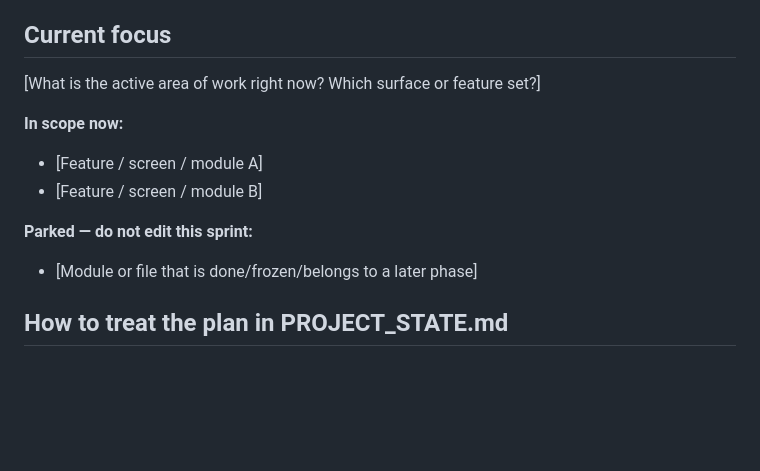
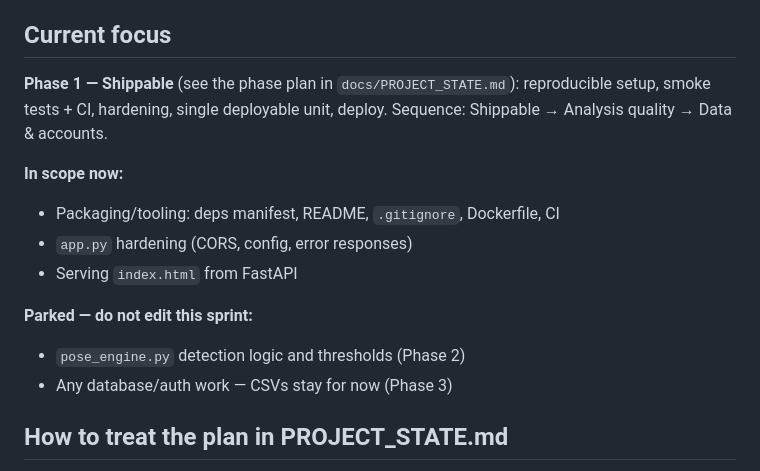
Before and after one commit to OkayWheresAamir/kickcoach-2, a Markdown page: CLAUDE.md, the part around the change. Drawn GitHub-style; blank space fills up the shorter version.

```diff
--- a/CLAUDE.md
+++ b/CLAUDE.md
@@ -19,14 +19,18 @@ feedback and drills → the session is saved to CSV history for trend tracking.
 
 ## Current focus
 
-[What is the active area of work right now? Which surface or feature set?]
+**Phase 1 — Shippable** (see the phase plan in `docs/PROJECT_STATE.md`):
+reproducible setup, smoke tests + CI, hardening, single deployable unit,
+deploy. Sequence: Shippable → Analysis quality → Data & accounts.
 
 **In scope now:**
-- [Feature / screen / module A]
-- [Feature / screen / module B]
+- Packaging/tooling: deps manifest, README, `.gitignore`, Dockerfile, CI
+- `app.py` hardening (CORS, config, error responses)
+- Serving `index.html` from FastAPI
 
 **Parked — do not edit this sprint:**
-- [Module or file that is done/frozen/belongs to a later phase]
+- `pose_engine.py` detection logic and thresholds (Phase 2)
+- Any database/auth work — CSVs stay for now (Phase 3)
 
 ## How to treat the plan in PROJECT_STATE.md
 
```
Also changed, not shown: docs/PROJECT_STATE.md (+79 -10 lines).
